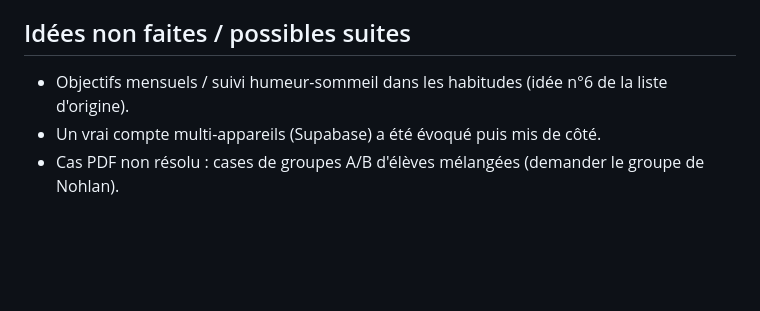
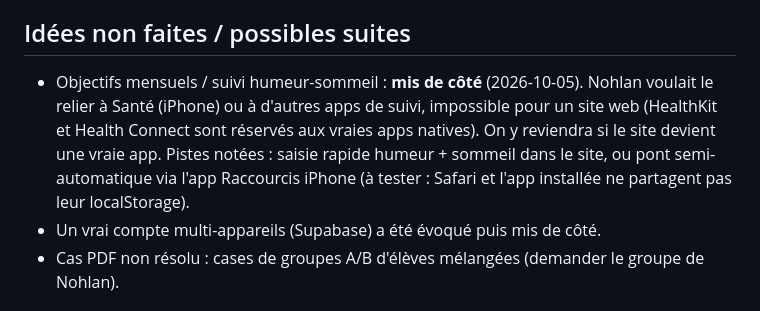
Before and after one commit to nohlantb33-prog/mon-planning, a Markdown page: RESUME_SESSION.md, the part around the change. GitHub-like rendering; blank space fills up the shorter version.

Commit message:
Note dans le résumé : suivi humeur-sommeil mis de côté
Co-Authored-By: Claude Opus 5.5 <noreply@anthropic.com>

```diff
--- a/RESUME_SESSION.md
+++ b/RESUME_SESSION.md
@@ -57,7 +57,7 @@ Barre latérale : **📊 Tableau de bord**, **🎯 Tâches du jour**, puis les l
 Inspiré de 2 vidéos de "habit trackers" (tableur) que Nohlan avait fournies.
 
 ## Idées non faites / possibles suites
-- Objectifs mensuels / suivi humeur-sommeil dans les habitudes (idée n°6 de la liste d'origine).
+- Objectifs mensuels / suivi humeur-sommeil : **mis de côté** (2026-10-05). Nohlan voulait le relier à Santé (iPhone) ou à d'autres apps de suivi, impossible pour un site web (HealthKit et Health Connect sont réservés aux vraies apps natives). On y reviendra si le site devient une vraie app. Pistes notées : saisie rapide humeur + sommeil dans le site, ou pont semi-automatique via l'app Raccourcis iPhone (à tester : Safari et l'app installée ne partagent pas leur localStorage).
 - Un vrai compte multi-appareils (Supabase) a été évoqué puis mis de côté.
 - Cas PDF non résolu : cases de groupes A/B d'élèves mélangées (demander le groupe de Nohlan).
 
```
